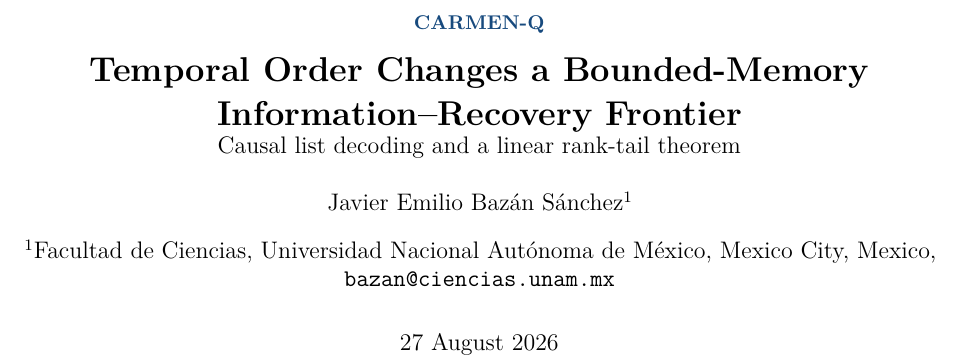
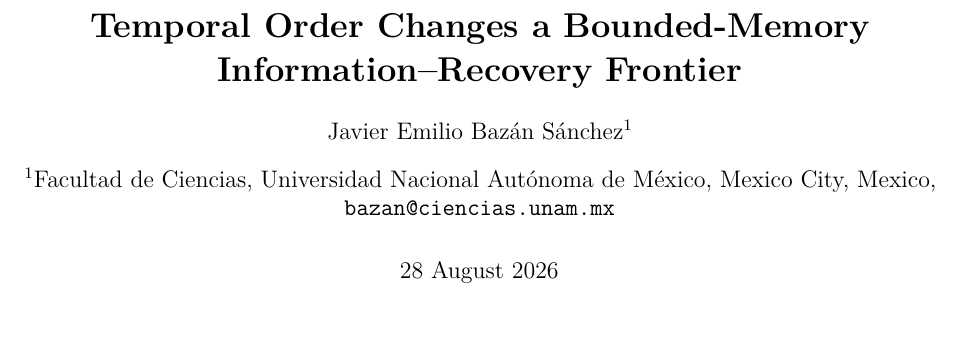
Before and after one commit to asim-v/carmenq, a LaTeX paper (manuscript-order/main.tex): part of page 1 of 9, cut at the place of the change, the shorter picture padded with empty space. Compiled offline with pdfLaTeX.

Commit message:
Simplify the manuscript title page

```diff
--- a/manuscript-order/main.tex
+++ b/manuscript-order/main.tex
@@ -65,13 +65,11 @@
    \textbf{Main consequence.}\enspace\color{black}}
   {\par\smallskip\color{linkblue}\rule{\columnwidth}{0.5pt}\end{minipage}\par\smallskip}
 
-\title{{\normalsize\color{linkblue}\bfseries CARMEN-Q}\\[0.25em]
-\textbf{Temporal Order Changes a Bounded-Memory\\Information--Recovery Frontier}\\
-\large Causal list decoding and a linear rank-tail theorem}
+\title{\textbf{Temporal Order Changes a Bounded-Memory\\Information--Recovery Frontier}}
 \author[1]{Javier Emilio Baz\'an S\'anchez}
 \affil[1]{Facultad de Ciencias, Universidad Nacional Aut\'onoma de M\'exico, Mexico City, Mexico\\
 \texttt{bazan@ciencias.unam.mx}}
-\date{27 August 2026}
+\date{28 August 2026}
 
 \begin{document}
 \maketitle
```
Also changed, not shown: pyproject.toml (+1 -1 lines), CHANGELOG.md, README.md, output/pdf/CARMEN-Q-order-paper.pdf, 4 other files.
